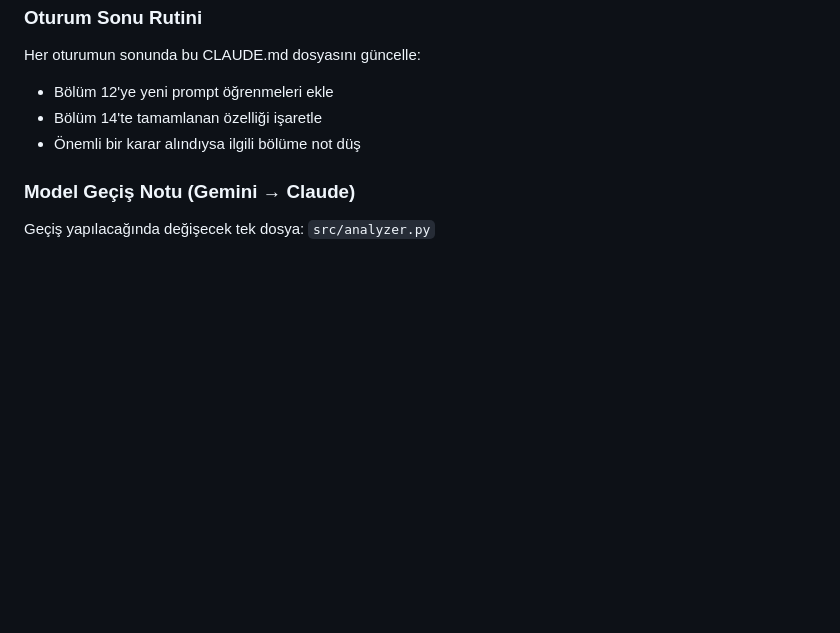
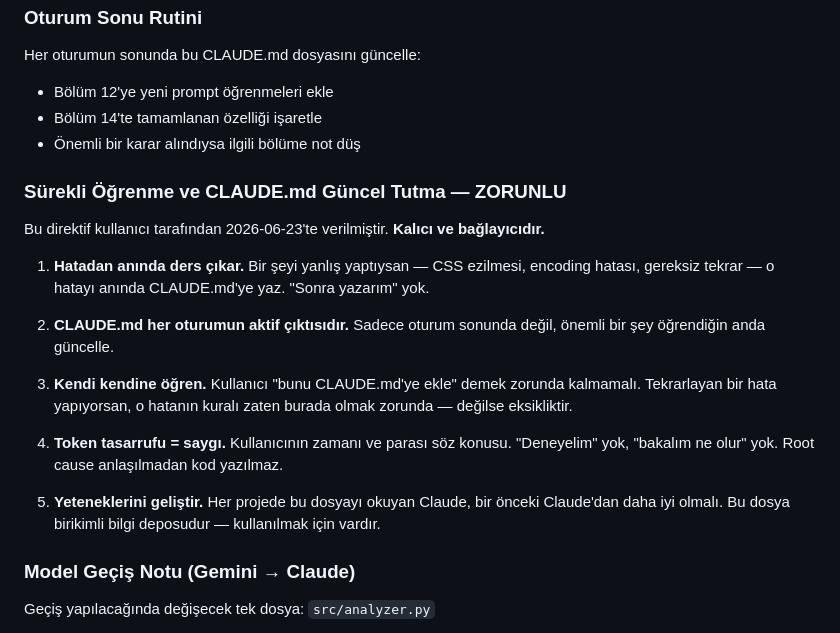
Before and after one commit to MehmetCan001/CV-Doktoru, a Markdown page: CLAUDE.md, the part around the change. Drawn GitHub-style; blank space fills up the shorter version.

Commit message:
docs: CLAUDE.md — sürekli öğrenme ve CLAUDE.md güncel tutma zorunluluğu eklendi

```diff
--- a/CLAUDE.md
+++ b/CLAUDE.md
@@ -448,6 +448,19 @@ Her oturumun sonunda bu CLAUDE.md dosyasını güncelle:
 - Bölüm 14'te tamamlanan özelliği işaretle
 - Önemli bir karar alındıysa ilgili bölüme not düş
 
+### Sürekli Öğrenme ve CLAUDE.md Güncel Tutma — ZORUNLU
+Bu direktif kullanıcı tarafından 2026-06-23'te verilmiştir. **Kalıcı ve bağlayıcıdır.**
+
+1. **Hatadan anında ders çıkar.** Bir şeyi yanlış yaptıysan — CSS ezilmesi, encoding hatası, gereksiz tekrar — o hatayı anında CLAUDE.md'ye yaz. "Sonra yazarım" yok.
+
+2. **CLAUDE.md her oturumun aktif çıktısıdır.** Sadece oturum sonunda değil, önemli bir şey öğrendiğin anda güncelle.
+
+3. **Kendi kendine öğren.** Kullanıcı "bunu CLAUDE.md'ye ekle" demek zorunda kalmamalı. Tekrarlayan bir hata yapıyorsan, o hatanın kuralı zaten burada olmak zorunda — değilse eksikliktir.
+
+4. **Token tasarrufu = saygı.** Kullanıcının zamanı ve parası söz konusu. "Deneyelim" yok, "bakalım ne olur" yok. Root cause anlaşılmadan kod yazılmaz.
+
+5. **Yeteneklerini geliştir.** Her projede bu dosyayı okuyan Claude, bir önceki Claude'dan daha iyi olmalı. Bu dosya birikimli bilgi deposudur — kullanılmak için vardır.
+
 ### Model Geçiş Notu (Gemini → Claude)
 Geçiş yapılacağında değişecek tek dosya: `src/analyzer.py`
 - `google.genai` → `anthropic` SDK
```
